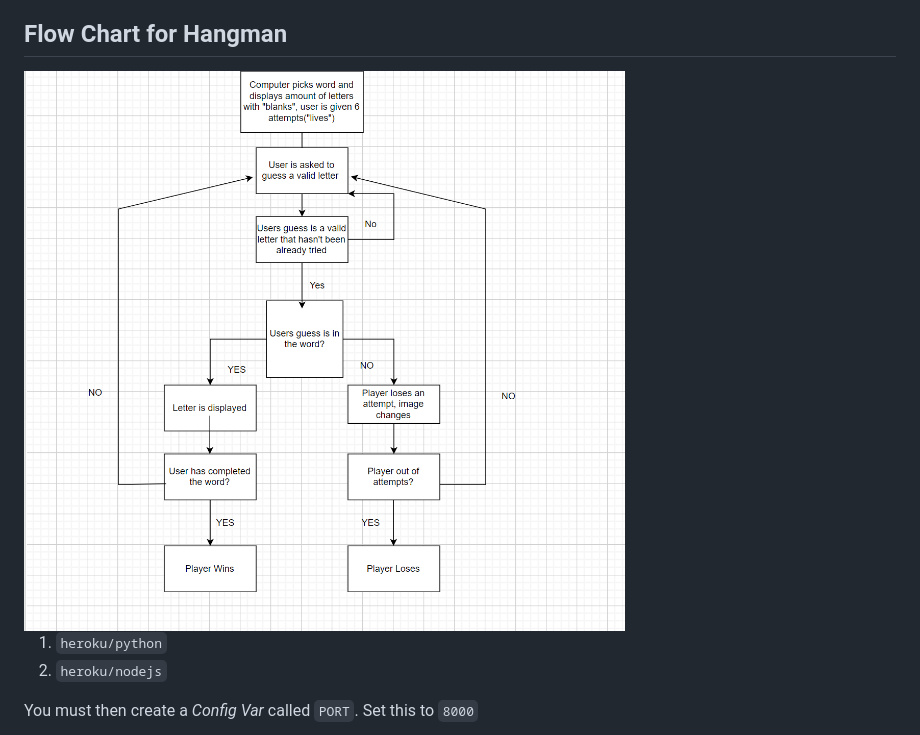
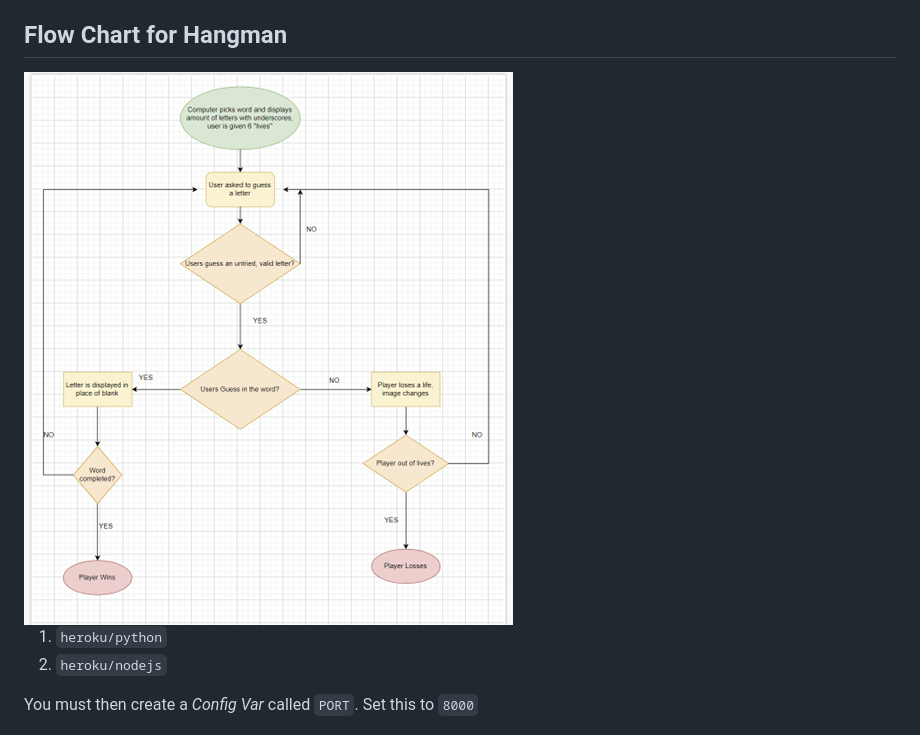
Before and after one commit to Code-Institute-Submissions/hangman-93, a Markdown page: README.md, the part around the change. Rendered like a GitHub page; pictures changed too: Docs/Flowchart.png (added), Docs/flowchart.png (deleted).

Commit message:
Documentation: Changed flow chart image in ReadMe

```diff
--- a/README.md
+++ b/README.md
@@ -16,7 +16,7 @@ You can read more about Hangman on [Wikipedia](https://en.wikipedia.org/wiki/Han
 
 ## Flow Chart for Hangman
 
-<img src="Docs/flowchart.png">
+<img src="Docs/Flowchart.png">
 
 1. `heroku/python`
 2. `heroku/nodejs`
```
